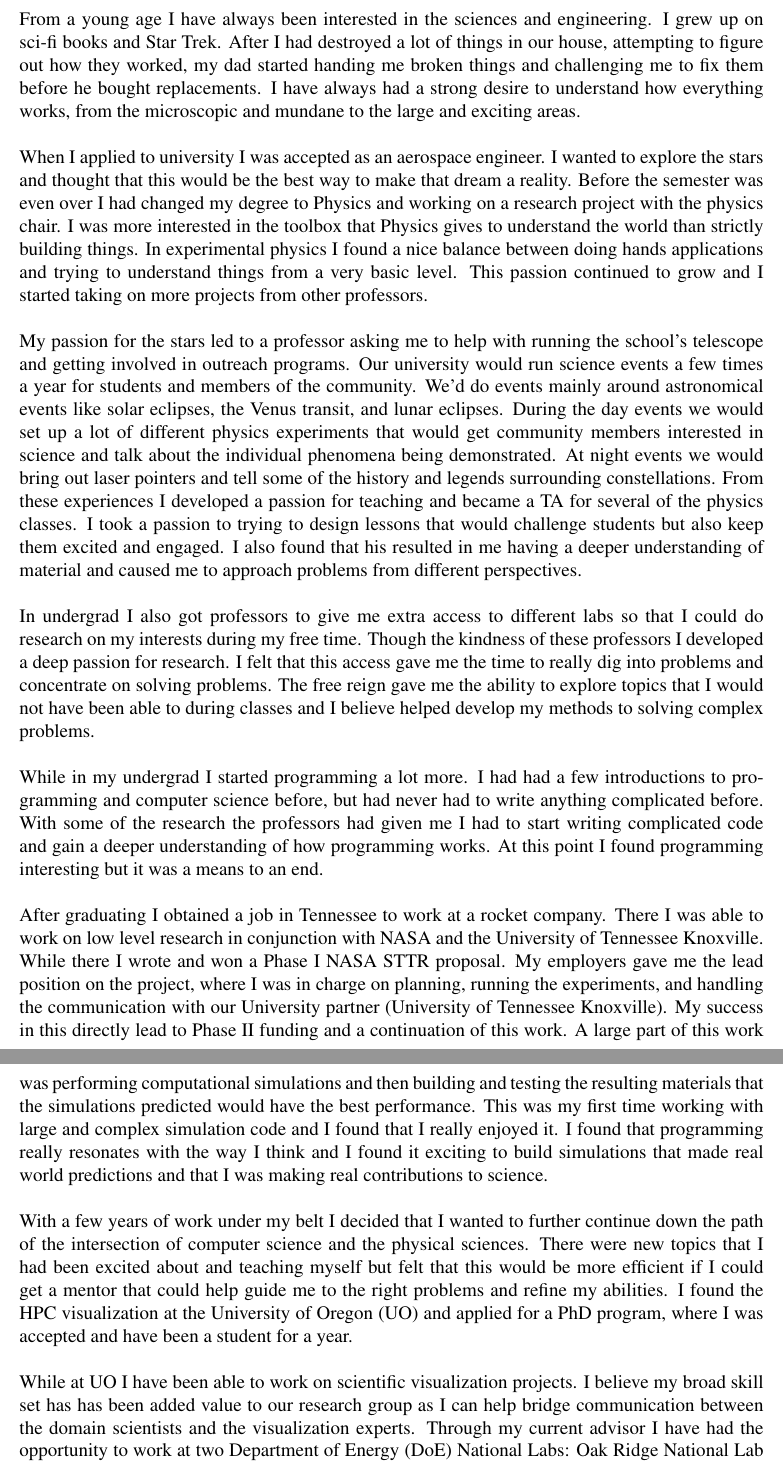
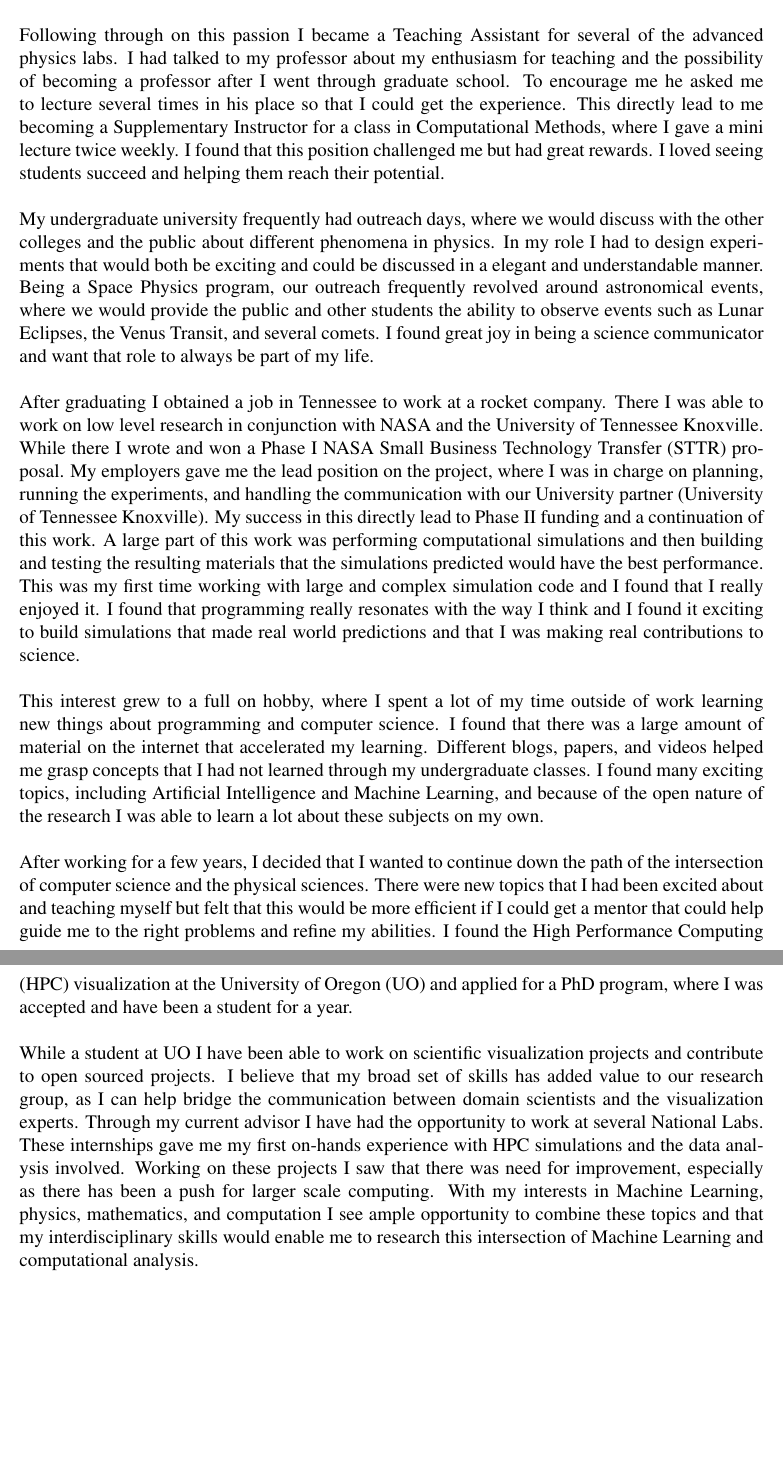
Before and after one commit to stevenwalton/nsfgrf, a LaTeX document (Personal.tex): two parts of pages 2 and 3 of 4, joined at a grey line, cut at the place of the change, the shorter picture padded with empty space. Compiled offline with pdfLaTeX.

Commit message:
Ready for another review
I feel much better about this one. More "me" in it and less of a
biography.

```diff
--- a/Personal.tex
+++ b/Personal.tex
@@ -78,79 +80,131 @@ teaching.
+for teaching.
+
+Following through on this passion I became a Teaching Assistant for several of
+the advanced physics labs. I had talked to my professor about my enthusiasm for
+teaching and the possibility of becoming a professor after I went through
+graduate school. To encourage me he asked me to lecture several times in his
+place so that I could get the experience. This directly lead to me becoming a
+Supplementary Instructor for a class in Computational Methods, where I gave a
+mini lecture twice weekly. I found that this position challenged me but had
+great rewards. I loved seeing students succeed and helping them reach their
+potential.
+
+My undergraduate university frequently had outreach days, where we would discuss
+with the other colleges and the public about different phenomena in physics. In
+my role I had to design experiments that would both be exciting and could be
+discussed in a elegant and understandable manner. Being a Space Physics program,
+our outreach frequently revolved around astronomical events, where we would
+provide the public and other students the ability to observe events such as
+Lunar Eclipses, the Venus Transit, and several comets. I found great joy in
+being a science communicator and want that role to always be part of my life.
 
 
 
 
-From a young age I have always been interested in the sciences and engineering.
-I grew up on sci-fi books and Star Trek. After I had destroyed a lot of things
-in our house, attempting to figure out how they worked, my dad started handing
-me broken things and challenging me to fix them before he bought replacements. I
-have always had a strong desire to understand how everything works, from the
-microscopic and mundane to the large and exciting areas.
-
-When I applied to university I was accepted as an aerospace engineer. I wanted
-to explore the stars and thought that this would be the best way to make that
-dream a reality. Before the semester was even over I had changed my degree to
-Physics and working on a research project with the physics chair. I was more
-interested in the toolbox that Physics gives to understand the world than
-strictly building things. In experimental physics I found a nice balance between
-doing hands applications and trying to understand things from a very basic
-level. This passion continued to grow and I started taking on more projects from
-other professors.
-
-My passion for the stars led to a professor asking me to help
-with running the school's telescope and getting involved in outreach programs.
-Our university would run science events a few times a year for students and
-members of the community. We'd do events mainly around astronomical events like
-solar eclipses, the Venus transit, and lunar eclipses. During the day events we
-would set up a lot of different physics experiments that would get community
-members interested in science and talk about the individual phenomena being
-demonstrated. At night events we would bring out laser pointers and tell some of
-the history and legends surrounding constellations. From these experiences I
-developed a passion for teaching and became a TA for several of the physics
-classes. I took a passion to trying to design lessons that would challenge
-students but also keep them excited and engaged. I also found that his resulted
-in me having a deeper understanding of material and caused me to approach
-problems from different perspectives.
-
-In undergrad I also got professors to give me extra access to different labs so
-that I could do research on my interests during my free time. Though the
-kindness of these professors I developed a deep passion for research. I felt
-that this access gave me the time to really dig into problems and concentrate on
-solving problems. The free reign gave me the ability to explore topics that I
-would not have been able to during classes and I believe helped develop my
-methods to solving complex problems.
-
-While in my undergrad I started programming a lot more. I had had a few
-introductions to programming and computer science before, but had never had to
-write anything complicated before. With some of the research the professors had
-given me I had to start writing complicated code and gain a deeper understanding
-of how programming works. At this point I found programming interesting but it
-was a means to an end.
+%% OLD
+%From a young age I have always been interested in the sciences and engineering.
+%I grew up on sci-fi books and Star Trek. After I had destroyed a lot of things
+%in our house, attempting to figure out how they worked, my dad started handing
+%me broken things and challenging me to fix them before he bought replacements. I
+%have always had a strong desire to understand how everything works, from the
+%microscopic and mundane to the large and exciting areas.
+%
+%When I applied to university I was accepted as an aerospace engineer. I wanted
+%to explore the stars and thought that this would be the best way to make that
+%dream a reality. Before the semester was even over I had changed my degree to
+%Physics and working on a research project with the physics chair. I was more
+%interested in the toolbox that Physics gives to understand the world than
+%strictly building things. In experimental physics I found a nice balance between
+%doing hands applications and trying to understand things from a very basic
+%level. This passion continued to grow and I started taking on more projects from
+%other professors.
+%
+%My passion for the stars led to a professor asking me to help
+%with running the school's telescope and getting involved in outreach programs.
+%Our university would run science events a few times a year for students and
+%members of the community. We'd do events mainly around astronomical events like
+%solar eclipses, the Venus transit, and lunar eclipses. During the day events we
+%would set up a lot of different physics experiments that would get community
+%members interested in science and talk about the individual phenomena being
+%demonstrated. At night events we would bring out laser pointers and tell some of
+%the history and legends surrounding constellations. From these experiences I
+%developed a passion for teaching and became a TA for several of the physics
+%classes. I took a passion to trying to design lessons that would challenge
+%students but also keep them excited and engaged. I also found that his resulted
+%in me having a deeper understanding of material and caused me to approach
+%problems from different perspectives.
+%
+%In undergrad I also got professors to give me extra access to different labs so
+%that I could do research on my interests during my free time. Though the
+%kindness of these professors I developed a deep passion for research. I felt
+%that this access gave me the time to really dig into problems and concentrate on
+%solving problems. The free reign gave me the ability to explore topics that I
+%would not have been able to during classes and I believe helped develop my
+%methods to solving complex problems.
+%
+%While in my undergrad I started programming a lot more. I had had a few
+%introductions to programming and computer science before, but had never had to
+%write anything complicated before. With some of the research the professors had
+%given me I had to start writing complicated code and gain a deeper understanding
+%of how programming works. At this point I found programming interesting but it
+%was a means to an end.
 
 After graduating I obtained a job in Tennessee to work at a rocket company.
 There I was able to work on low level research in conjunction with NASA and the
 University of Tennessee Knoxville. While there I wrote and won a Phase I NASA
-STTR proposal. My employers gave me the lead position on the project, where I
-was in charge on planning, running the experiments, and handling the
-communication with our University partner (University of Tennessee Knoxville).
-My success in this directly lead to Phase II funding and a continuation of this
-work. A large part of this work was performing computational simulations and
-then building and testing the resulting materials that the simulations predicted
-would have the best performance. This was my first time working with large and
-complex simulation code and I found that I really enjoyed it. I found that
-programming really resonates with the way I think and I found it exciting to
-build simulations that made real world predictions and that I was making real
-contributions to science.
+Small Business Technology Transfer (STTR) proposal. My employers gave me the
+lead position on the project, where I was in charge on planning, running the
+experiments, and handling the communication with our University partner
+(University of Tennessee Knoxville).  My success in this directly lead to Phase
+II funding and a continuation of this work. A large part of this work was
+performing computational simulations and then building and testing the resulting
+materials that the simulations predicted would have the best performance. This
+was my first time working with large and complex simulation code and I found
+that I really enjoyed it. I found that programming really resonates with the way
+I think and I found it exciting to build simulations that made real world
+predictions and that I was making real contributions to science.
 
-With a few years of work under my belt I decided that I wanted to further
-continue down the path of the intersection of computer science and the physical
-sciences. There were new topics that I had been excited about and teaching
-myself but felt that this would be more efficient if I could get a mentor that
-could help guide me to the right problems and refine my abilities. I found the
-HPC visualization at the University of Oregon (UO) and applied for a PhD program,
-where I was accepted and have been a student for a year.
+This interest grew to a full on hobby, where I spent a lot of my time outside of
+work learning new things about programming and computer science. I found that
+there was a large amount of material on the internet that accelerated my
+learning. Different blogs, papers, and videos helped me grasp concepts that I
+had not learned through my undergraduate classes. I found many exciting topics,
+including Artificial Intelligence and Machine Learning, and because of the open
+nature of the research I was able to learn a lot about these subjects on my own.
 
-While at UO I have been able to work on scientific visualization projects. I
-believe my broad skill set has has been added value to our research group as I
-can help bridge communication between the domain scientists and the
-visualization experts. Through my current advisor I have had the opportunity to
-work at two Department of Energy (DoE) National Labs: Oak Ridge National Lab
+After working for a few years, I decided that I wanted to continue down the path
+of the intersection of computer science and the physical sciences. There were
+new topics that I had been excited about and teaching myself but felt that this
+would be more efficient if I could get a mentor that could help guide me to the
+right problems and refine my abilities. I found the High Performance Computing
+(HPC) visualization at the University of Oregon (UO) and applied for a PhD
+program, where I was accepted and have been a student for a year.
+
+While a student at UO I have been able to work on scientific visualization
+projects and contribute to open sourced projects. I believe that my broad set of
+skills has added value to our research group, as I can help bridge the
+communication between domain scientists and the visualization experts. Through
+my current advisor I have had the opportunity to work at several National Labs.
+These internships gave me my first on-hands experience with HPC simulations and
+the data analysis involved. Working on these projects I saw that there was need
+for improvement, especially as there has been a push for larger scale computing.
+With my interests in Machine Learning, physics, mathematics, and computation I
+see ample opportunity to combine these topics and that my interdisciplinary
+skills would enable me to research this intersection of Machine Learning and
+computational analysis.
+%While at UO I have been able to work on scientific visualization projects. I
+%believe my broad skill set has has been added value to our research group as I
+%can help bridge communication between the domain scientists and the
+%visualization experts. Through my current advisor I have had the opportunity to
+%work at Department of Energy (DoE) National Labs: Oak Ridge National Lab
+%(ORNL) and Lawrence Livermore National Lab (LLNL). I got the first internship at
+%ORNL the summer before I entered my PhD program. This gave me my first real
+%introduction into HPC and how the environment worked. During my second summer I
+%was given the opportunity to work at LLNL and given the freedom to pursue my own
+%interests. Here I was able to improve both my understanding in machine learning
+%and visualizations in HPC. Over the summer I attempted to interpolate scientific
+%data through machine learning, the project described within. There were some
+%successes and failures in this, but I gained a better understanding of how to
+%approach the problem and what tasks need to be solved within. Through my
+%experiences here I believe I would be most happy working either in academia or
+%at a lab, continuing research and helping mentor new generations of scientists.
```
Also changed, not shown: Personal.pdf, Personal.tex (47 more changed lines).
